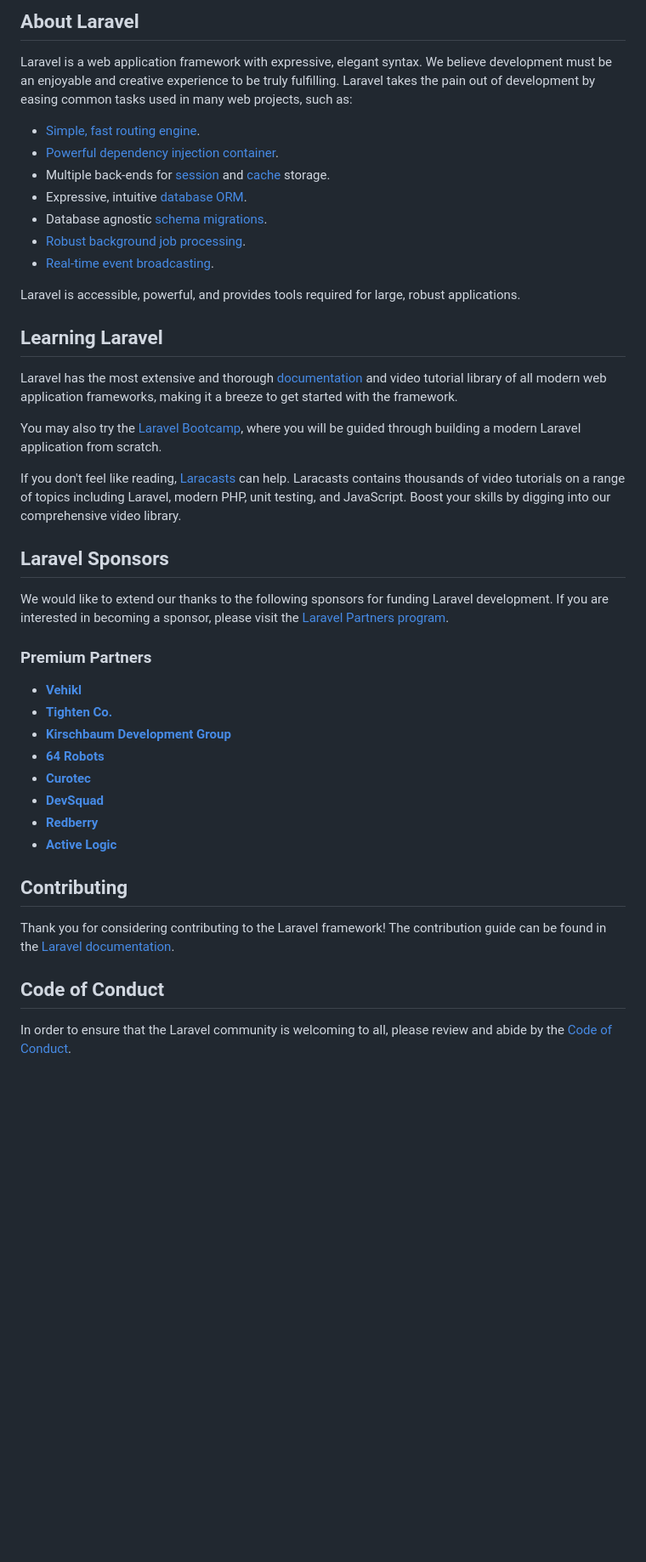
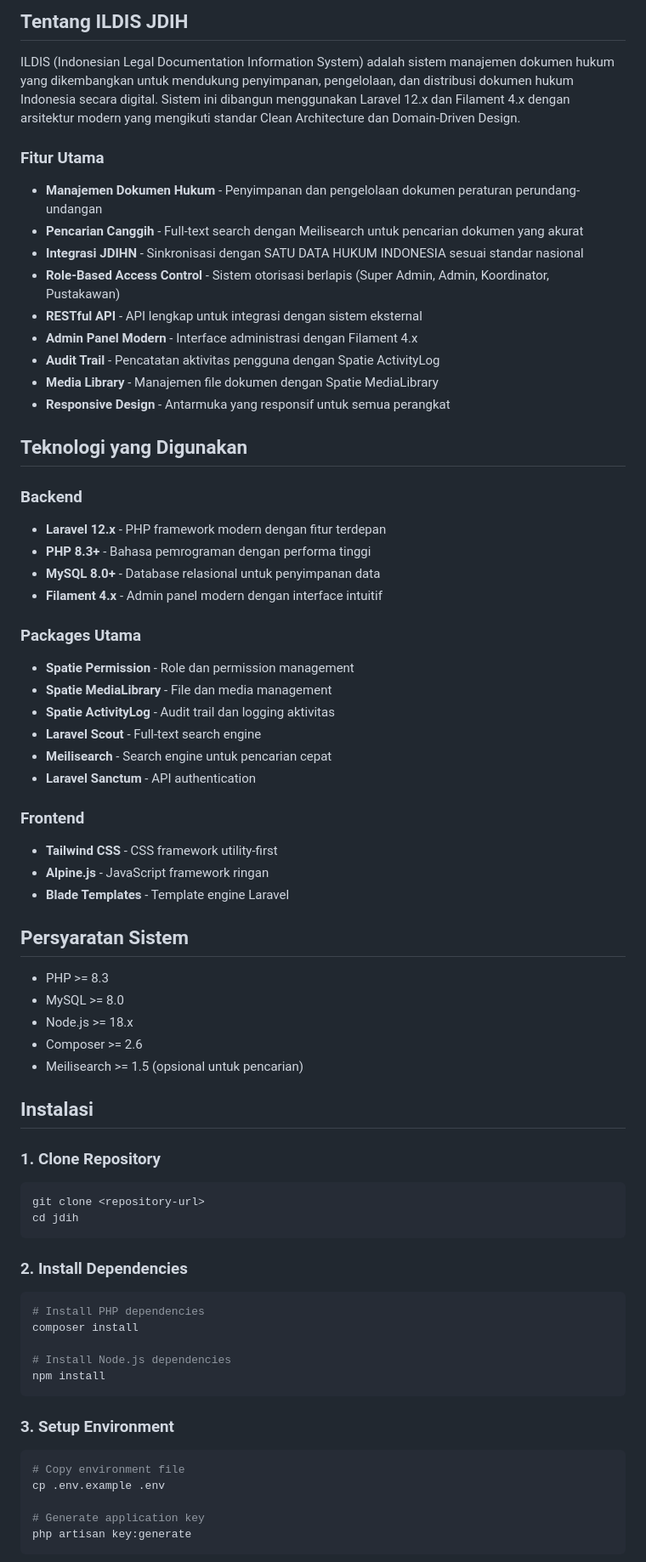
Before and after one commit to adiwp/jdih, a Markdown page: README.md, the part around one of its changes. Shown at 85% size. GitHub-like rendering; blank space fills up the shorter version.

Commit message:
Summary in README.md

````diff
--- a/README.md
+++ b/README.md
@@ -8,47 +8,73 @@
 </p>
 
-## About Laravel
+## Tentang ILDIS JDIH
 
-Laravel is a web application framework with expressive, elegant syntax. We believe development must be an enjoyable and creative experience to be truly fulfilling. Laravel takes the pain out of development by easing common tasks used in many web projects, such as:
+ILDIS (Indonesian Legal Documentation Information System) adalah sistem manajemen dokumen hukum yang dikembangkan untuk mendukung penyimpanan, pengelolaan, dan distribusi dokumen hukum Indonesia secara digital. Sistem ini dibangun menggunakan Laravel 12.x dan Filament 4.x dengan arsitektur modern yang mengikuti standar Clean Architecture dan Domain-Driven Design.
 
-- [Simple, fast routing engine](https://laravel.com/docs/routing).
-- [Powerful dependency injection container](https://laravel.com/docs/container).
-- Multiple back-ends for [session](https://laravel.com/docs/session) and [cache](https://laravel.com/docs/cache) storage.
-- Expressive, intuitive [database ORM](https://laravel.com/docs/eloquent).
-- Database agnostic [schema migrations](https://laravel.com/docs/migrations).
-- [Robust background job processing](https://laravel.com/docs/queues).
-- [Real-time event broadcasting](https://laravel.com/docs/broadcasting).
+### Fitur Utama
 
-Laravel is accessible, powerful, and provides tools required for large, robust applications.
+- **Manajemen Dokumen Hukum** - Penyimpanan dan pengelolaan dokumen peraturan perundang-undangan
+- **Pencarian Canggih** - Full-text search dengan Meilisearch untuk pencarian dokumen yang akurat
+- **Integrasi JDIHN** - Sinkronisasi dengan SATU DATA HUKUM INDONESIA sesuai standar nasional
+- **Role-Based Access Control** - Sistem otorisasi berlapis (Super Admin, Admin, Koordinator, Pustakawan)
+- **RESTful API** - API lengkap untuk integrasi dengan sistem eksternal
+- **Admin Panel Modern** - Interface administrasi dengan Filament 4.x
+- **Audit Trail** - Pencatatan aktivitas pengguna dengan Spatie ActivityLog
+- **Media Library** - Manajemen file dokumen dengan Spatie MediaLibrary
+- **Responsive Design** - Antarmuka yang responsif untuk semua perangkat
 
-## Learning Laravel
+## Teknologi yang Digunakan
 
-Laravel has the most extensive and thorough [documentation](https://laravel.com/docs) and video tutorial library of all modern web application frameworks, making it a breeze to get started with the framework.
+### Backend
+- **Laravel 12.x** - PHP framework modern dengan fitur terdepan
+- **PHP 8.3+** - Bahasa pemrograman dengan performa tinggi
+- **MySQL 8.0+** - Database relasional untuk penyimpanan data
+- **Filament 4.x** - Admin panel modern dengan interface intuitif
 
-You may also try the [Laravel Bootcamp](https://bootcamp.laravel.com), where you will be guided through building a modern Laravel application from scratch.
+### Packages Utama
+- **Spatie Permission** - Role dan permission management
+- **Spatie MediaLibrary** - File dan media management
+- **Spatie ActivityLog** - Audit trail dan logging aktivitas
+- **Laravel Scout** - Full-text search engine
+- **Meilisearch** - Search engine untuk pencarian cepat
+- **Laravel Sanctum** - API authentication
 
-If you don't feel like reading, [Laracasts](https://laracasts.com) can help. Laracasts contains thousands of video tutorials on a range of topics including Laravel, modern PHP, unit testing, and JavaScript. Boost your skills by digging into our comprehensive video library.
+### Frontend
+- **Tailwind CSS** - CSS framework utility-first
+- **Alpine.js** - JavaScript framework ringan
+- **Blade Templates** - Template engine Laravel
 
-## Laravel Sponsors
+## Persyaratan Sistem
 
-We would like to extend our thanks to the following sponsors for funding Laravel development. If you are interested in becoming a sponsor, please visit the [Laravel Partners program](https://partners.laravel.com).
+- PHP >= 8.3
+- MySQL >= 8.0
+- Node.js >= 18.x
+- Composer >= 2.6
+- Meilisearch >= 1.5 (opsional untuk pencarian)
 
-### Premium Partners
+## Instalasi
 
-- **[Vehikl](https://vehikl.com)**
-- **[Tighten Co.](https://tighten.co)**
-- **[Kirschbaum Development Group](https://kirschbaumdevelopment.com)**
-- **[64 Robots](https://64robots.com)**
-- **[Curotec](https://www.curotec.com/services/technologies/laravel)**
-- **[DevSquad](https://devsquad.com/hire-laravel-developers)**
-- **[Redberry](https://redberry.international/laravel-development)**
-- **[Active Logic](https://activelogic.com)**
+### 1. Clone Repository
+```bash
+git clone <repository-url>
+cd jdih
+```
 
-## Contributing
+### 2. Install Dependencies
+```bash
+# Install PHP dependencies
+composer install
 
-Thank you for considering contributing to the Laravel framework! The contribution guide can be found in the [Laravel documentation](https://laravel.com/docs/contributions).
+# Install Node.js dependencies
+npm install
+```
 
-## Code of Conduct
+### 3. Setup Environment
+```bash
+# Copy environment file
+cp .env.example .env
 
-In order to ensure that the Laravel community is welcoming to all, please review and abide by the [Code of Conduct](https://laravel.com/docs/contributions#code-of-conduct).
+# Generate application key
+php artisan key:generate
+```
 
````
Also changed, not shown: other parts of README.md (+240 -9 lines).
